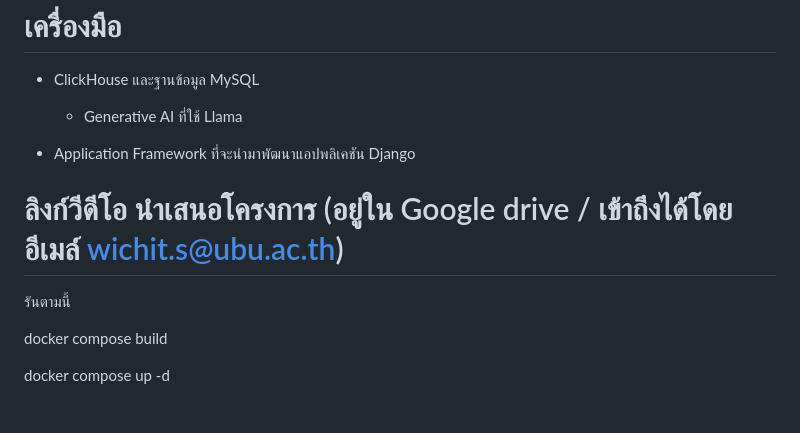
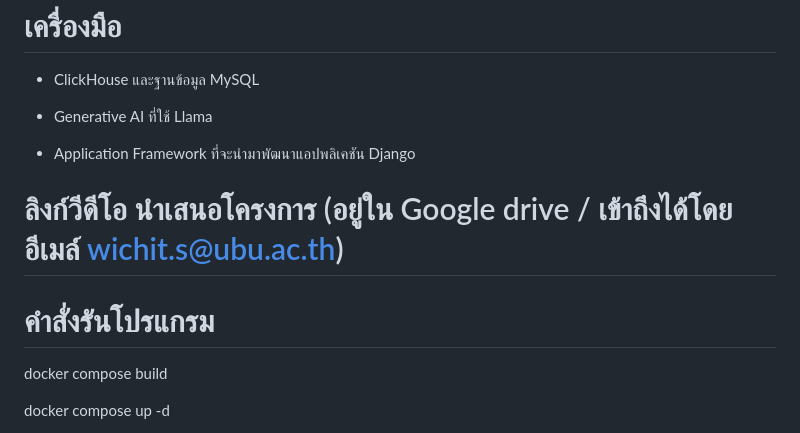
Before and after one commit to WachirawitSaenGsri/DW-Project, a Markdown page: README.md, the part around the change. GitHub-like rendering.

```diff
--- a/README.md
+++ b/README.md
@@ -24,7 +24,7 @@
 
   - ClickHouse และฐานข้อมูล MySQL
 
-	- Generative AI ที่ใช้ Llama
+  - Generative AI ที่ใช้ Llama
 
   - Application Framework ที่จะนำมาพัฒนาแอปพลิเคชัน Django
 
@@ -32,7 +32,10 @@
 
 
 
-รันตามนี้
+
+
+
+# คำสั่งรันโปรแกรม
 
 docker compose build
 
```
